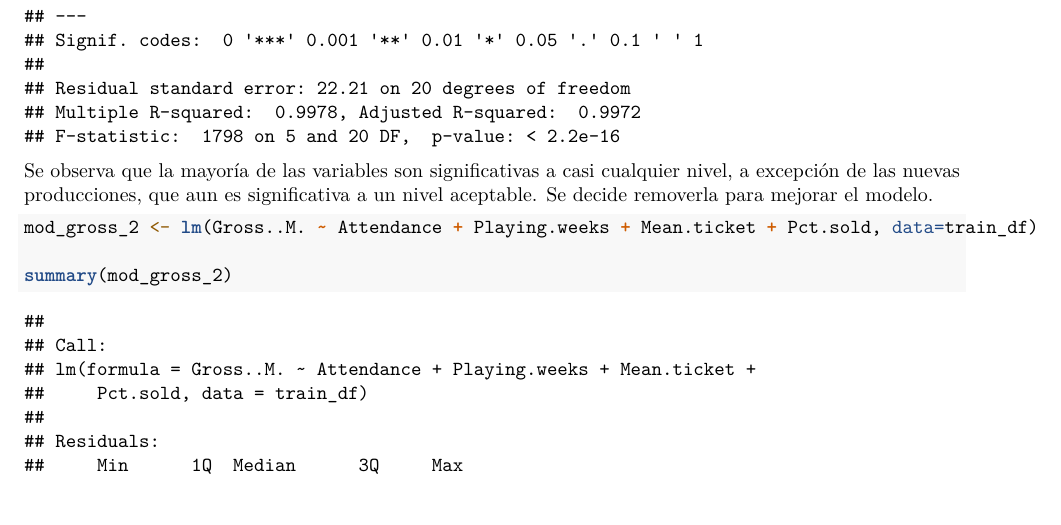
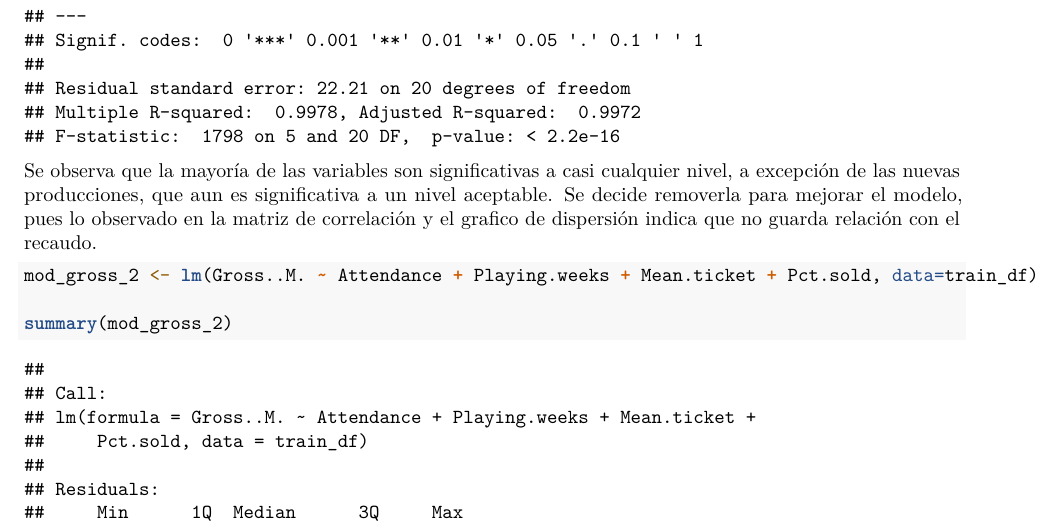
Before and after one commit to cccsar/CO3321-lab, an R Markdown document (test.Rmd): part of page 19 of 23, cut so that both start at the same text. Rendered offline with R 4.5, knitr and Pandoc, then LaTeX, with nearby package versions; some code elsewhere in the file could not run offline.

Commit message:
relacione lo observado en la grafica de dispersion con las desiciones tomadas en el modelo.

````diff
--- a/test.Rmd
+++ b/test.Rmd
@@ -494,7 +494,7 @@ mod_gross_1 <- lm(Gross..M. ~ Attendance + Playing.weeks + New.Productions + Mea
 summary(mod_gross_1)
 ```
 
-Se observa que la mayoría de las variables son significativas a casi cualquier nivel, a excepción de las nuevas producciones, que aun es significativa a un nivel aceptable. Se decide removerla para mejorar el modelo.
+Se observa que la mayoría de las variables son significativas a casi cualquier nivel, a excepción de las nuevas producciones, que aun es significativa a un nivel aceptable. Se decide removerla para mejorar el modelo, pues lo observado en la matriz de correlación y el grafico de dispersión indica que no guarda relación con el recaudo.
 
 ```{r}
 mod_gross_2 <- lm(Gross..M. ~ Attendance + Playing.weeks + Mean.ticket + Pct.sold, data=train_df)
````
Also changed, not shown: test.Rmd (4 more changed lines).
